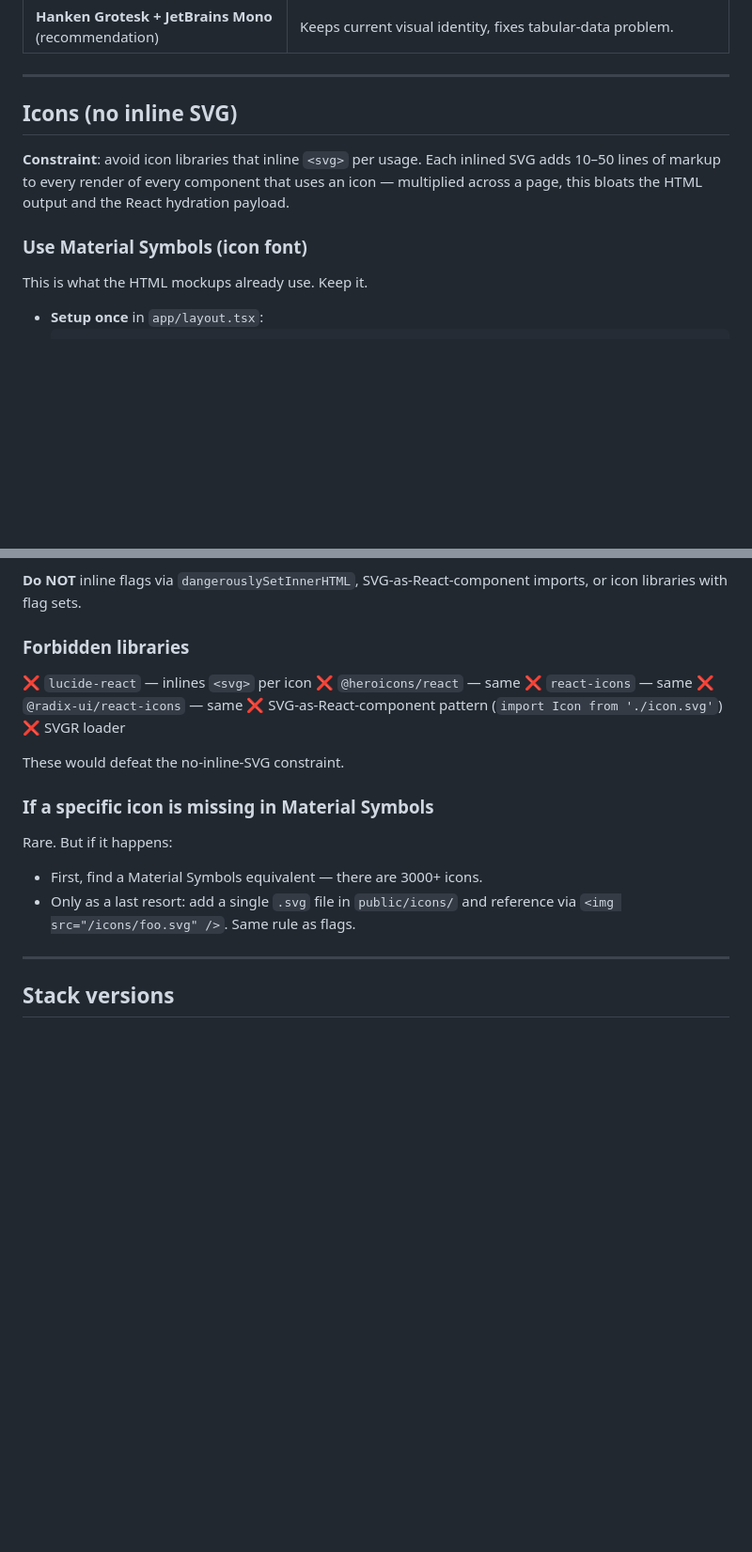
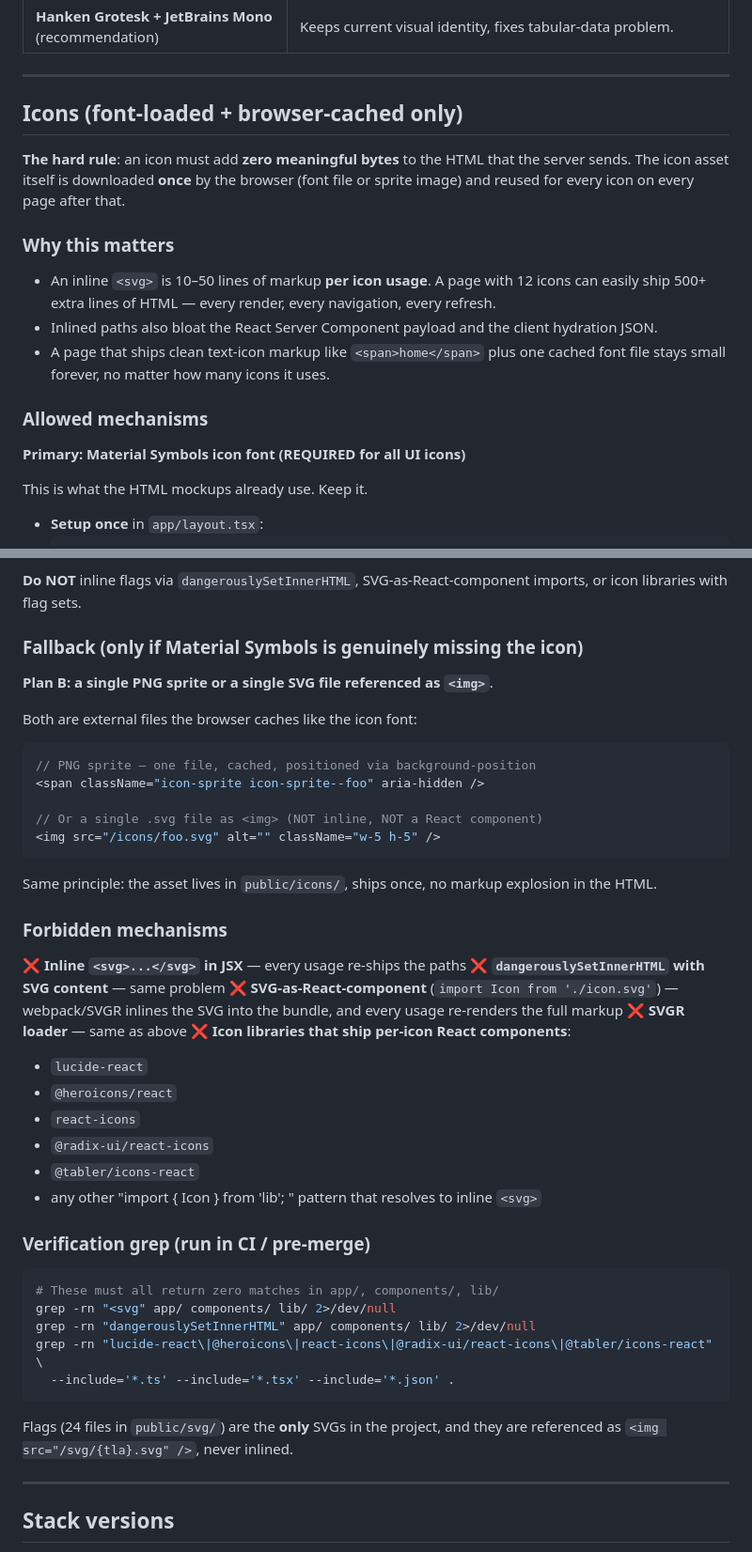
Before and after one commit to football-betting/frontend, a Markdown page: design/CHANGES.md, 2 parts joined by grey strips. Shown at 94% size. Drawn GitHub-style; blank space fills up the shorter version.

Commit message:
docs: tighten icon constraint in design/CHANGES.md
Companion to workspace commit c674c3c (spec §13.3). Make the icon rule
mechanically verifiable: assets must be font-loaded or single-file
sprite/PNG (browser-cached), the HTML usage is exactly
<span class="material-symbols-outlined">name</span>, and the three
forbidden-pattern greps must all return zero matches.

Rationale: user request after FE-001 implementation, ensures FE-002..010
implementers cannot reintroduce inline-SVG patterns through icon
libraries that ship per-icon React components.

````diff
--- a/design/CHANGES.md
+++ b/design/CHANGES.md
@@ -195,14 +195,26 @@ const mono   = JetBrains_Mono({ subsets: ['latin'], variable: '--font-mono' });
 
 ---
 
-## Icons (no inline SVG)
+## Icons (font-loaded + browser-cached only)
 
-**Constraint**: avoid icon libraries that inline `<svg>` per usage. Each
-inlined SVG adds 10–50 lines of markup to every render of every component
-that uses an icon — multiplied across a page, this bloats the HTML output
-and the React hydration payload.
+**The hard rule**: an icon must add **zero meaningful bytes** to the HTML
+that the server sends. The icon asset itself is downloaded **once** by the
+browser (font file or sprite image) and reused for every icon on every
+page after that.
 
-### Use Material Symbols (icon font)
+### Why this matters
+- An inline `<svg>` is 10–50 lines of markup **per icon usage**. A page
+  with 12 icons can easily ship 500+ extra lines of HTML — every render,
+  every navigation, every refresh.
+- Inlined paths also bloat the React Server Component payload and the
+  client hydration JSON.
+- A page that ships clean text-icon markup like `<span>home</span>` plus
+  one cached font file stays small forever, no matter how many icons it
+  uses.
+
+### Allowed mechanisms
+
+**Primary: Material Symbols icon font (REQUIRED for all UI icons)**
 
 This is what the HTML mockups already use. Keep it.
 
@@ -260,23 +272,52 @@ The 24 country flags in `em2024-frontend/public/svg/` should be copied to
 **Do NOT** inline flags via `dangerouslySetInnerHTML`, SVG-as-React-component
 imports, or icon libraries with flag sets.
 
-### Forbidden libraries
+### Fallback (only if Material Symbols is genuinely missing the icon)
 
-❌ `lucide-react` — inlines `<svg>` per icon
-❌ `@heroicons/react` — same
-❌ `react-icons` — same
-❌ `@radix-ui/react-icons` — same
-❌ SVG-as-React-component pattern (`import Icon from './icon.svg'`)
-❌ SVGR loader
+**Plan B: a single PNG sprite or a single SVG file referenced as `<img>`**.
 
-These would defeat the no-inline-SVG constraint.
+Both are external files the browser caches like the icon font:
 
-### If a specific icon is missing in Material Symbols
+```tsx
+// PNG sprite — one file, cached, positioned via background-position
+<span className="icon-sprite icon-sprite--foo" aria-hidden />
 
-Rare. But if it happens:
-- First, find a Material Symbols equivalent — there are 3000+ icons.
-- Only as a last resort: add a single `.svg` file in `public/icons/` and
-  reference via `<img src="/icons/foo.svg" />`. Same rule as flags.
+// Or a single .svg file as <img> (NOT inline, NOT a React component)
+<img src="/icons/foo.svg" alt="" className="w-5 h-5" />
+```
+
+Same principle: the asset lives in `public/icons/`, ships once, no
+markup explosion in the HTML.
+
+### Forbidden mechanisms
+
+❌ **Inline `<svg>...</svg>` in JSX** — every usage re-ships the paths
+❌ **`dangerouslySetInnerHTML` with SVG content** — same problem
+❌ **SVG-as-React-component** (`import Icon from './icon.svg'`) — webpack/SVGR
+   inlines the SVG into the bundle, and every usage re-renders the full
+   markup
+❌ **SVGR loader** — same as above
+❌ **Icon libraries that ship per-icon React components**:
+   - `lucide-react`
+   - `@heroicons/react`
+   - `react-icons`
+   - `@radix-ui/react-icons`
+   - `@tabler/icons-react`
+   - any other "import { Icon } from 'lib'; <Icon />" pattern that
+     resolves to inline `<svg>`
+
+### Verification grep (run in CI / pre-merge)
+
+```bash
+# These must all return zero matches in app/, components/, lib/
+grep -rn "<svg" app/ components/ lib/ 2>/dev/null
+grep -rn "dangerouslySetInnerHTML" app/ components/ lib/ 2>/dev/null
+grep -rn "lucide-react\|@heroicons\|react-icons\|@radix-ui/react-icons\|@tabler/icons-react" \
+  --include='*.ts' --include='*.tsx' --include='*.json' .
+```
+
+Flags (24 files in `public/svg/`) are the **only** SVGs in the project,
+and they are referenced as `<img src="/svg/{tla}.svg" />`, never inlined.
 
 ---
 
````
